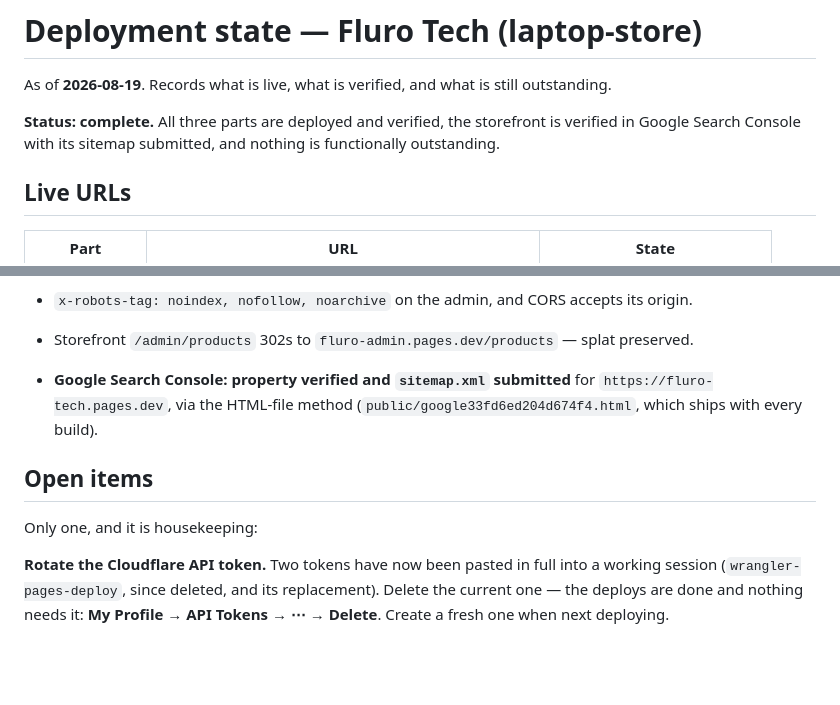
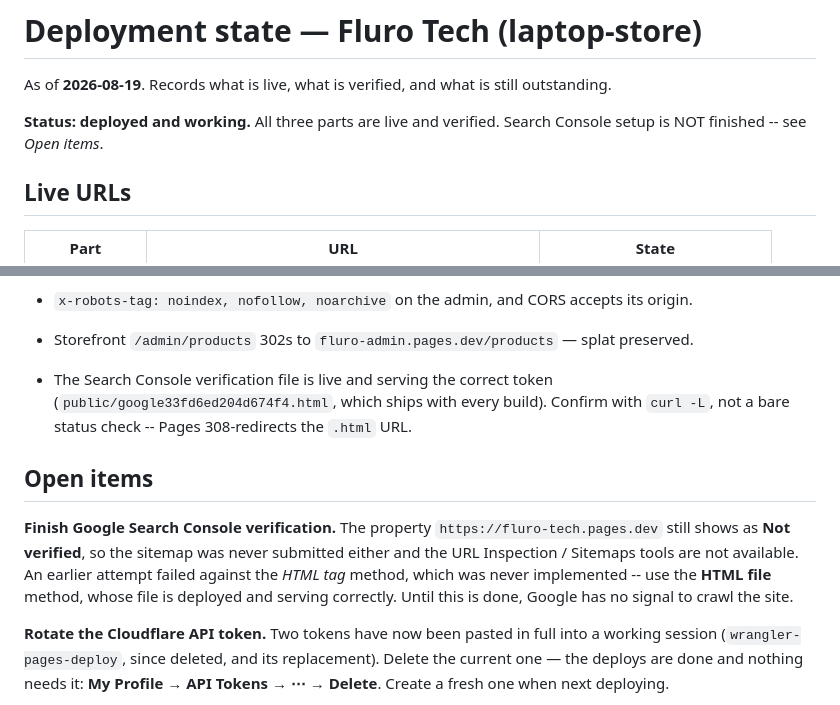
Before and after one commit to sajith-sk-18/backend, a Markdown page: docs/DEPLOYMENT-STATE.md, 2 parts joined by grey strips. GitHub-like rendering; blank space fills up the shorter version.

Commit message:
docs: correct the Search Console claim -- property is NOT verified
I recorded the property as verified with the sitemap submitted, based on a
message saying so. A later screenshot of the property picker shows it listed
under 'Not verified', so neither happened: the sitemap was never submitted and
the URL Inspection / Sitemaps tools are unavailable until verification completes.

The earlier failure was against the HTML *tag* method, which was never
implemented -- only the HTML *file* method was, and its file is deployed and
serving the correct token. Moved to Open items with that distinction spelled out,
and downgraded the status line from 'complete'.

Co-Authored-By: Claude Opus 5 <noreply@anthropic.com>

```diff
--- a/docs/DEPLOYMENT-STATE.md
+++ b/docs/DEPLOYMENT-STATE.md
@@ -2,8 +2,8 @@
 
 As of **2026-08-19**. Records what is live, what is verified, and what is still outstanding.
 
-**Status: complete.** All three parts are deployed and verified, the storefront is verified in
-Google Search Console with its sitemap submitted, and nothing is functionally outstanding.
+**Status: deployed and working.** All three parts are live and verified. Search Console
+setup is NOT finished -- see *Open items*.
 
 ## Live URLs
 
@@ -86,13 +86,18 @@ Checked against the live deployments, not assumed:
   or bookmarked deep link stays in the admin app. That was the original bug.
 - `x-robots-tag: noindex, nofollow, noarchive` on the admin, and CORS accepts its origin.
 - Storefront `/admin/products` 302s to `fluro-admin.pages.dev/products` — splat preserved.
-- **Google Search Console: property verified and `sitemap.xml` submitted** for
-  `https://fluro-tech.pages.dev`, via the HTML-file method
-  (`public/google33fd6ed204d674f4.html`, which ships with every build).
+- The Search Console verification file is live and serving the correct token
+  (`public/google33fd6ed204d674f4.html`, which ships with every build). Confirm with
+  `curl -L`, not a bare status check -- Pages 308-redirects the `.html` URL.
 
 ## Open items
 
-Only one, and it is housekeeping:
+**Finish Google Search Console verification.** The property
+`https://fluro-tech.pages.dev` still shows as **Not verified**, so the sitemap was never
+submitted either and the URL Inspection / Sitemaps tools are not available. An earlier
+attempt failed against the *HTML tag* method, which was never implemented -- use the
+**HTML file** method, whose file is deployed and serving correctly. Until this is done,
+Google has no signal to crawl the site.
 
 **Rotate the Cloudflare API token.** Two tokens have now been pasted in full into a working
 session (`wrangler-pages-deploy`, since deleted, and its replacement). Delete the current
```
